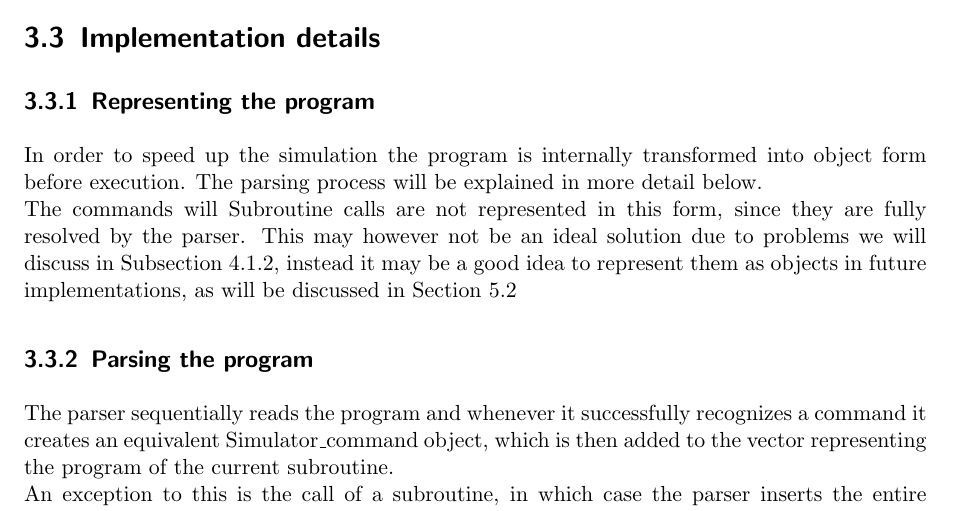
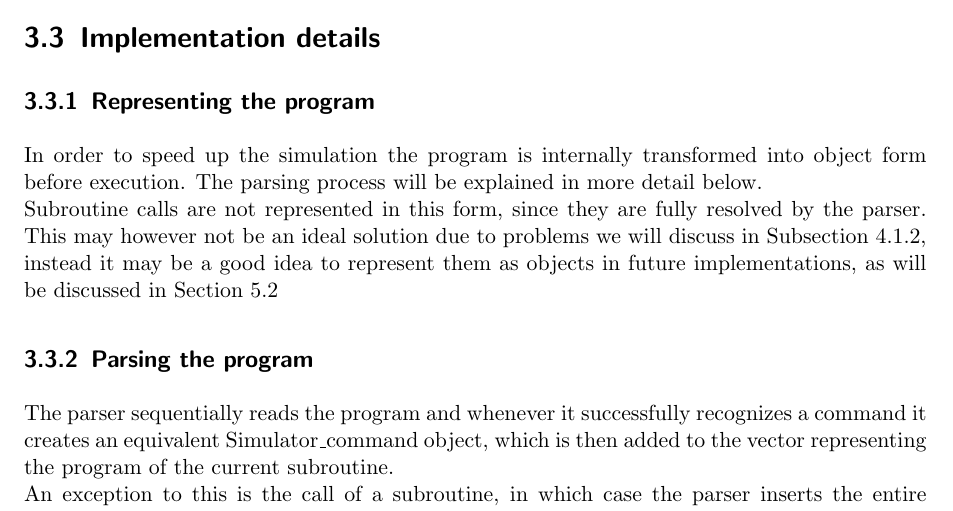
Before and after one commit to bankinus/countersim, a LaTeX thesis (thesis/countermachine.tex, which reads thesis/src/simulator.tex): part of page 11 of 19, cut so that both start at the same text. Compiled offline with pdfLaTeX.

Commit message:
removed half line

```diff
--- a/thesis/src/simulator.tex
+++ b/thesis/src/simulator.tex
@@ -10,7 +10,6 @@ It also uses the program\_options library that is part of the boost library vers
 \section{Implementation details}
 \subsection{Representing the program}
 In order to speed up the simulation the program is internally transformed into object form before execution. The parsing process will be explained in more detail below.\\
-The commands will
 Subroutine calls are not represented in this form, since they are fully resolved by the parser. This may however not be an ideal solution due to problems we will discuss in \autoref{limit:program}, instead it may be a good idea to represent them as objects in future implementations, as will be discussed in \autoref{future:call}
 
 \subsection{Parsing the program}
```
